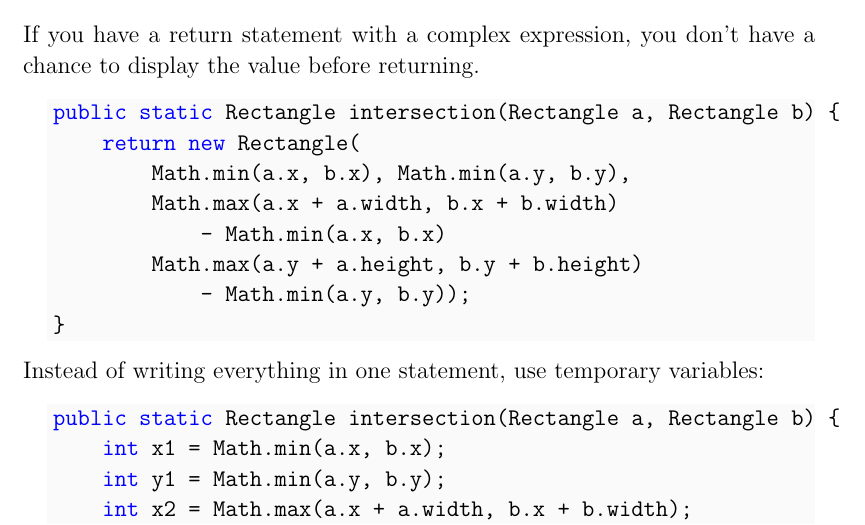
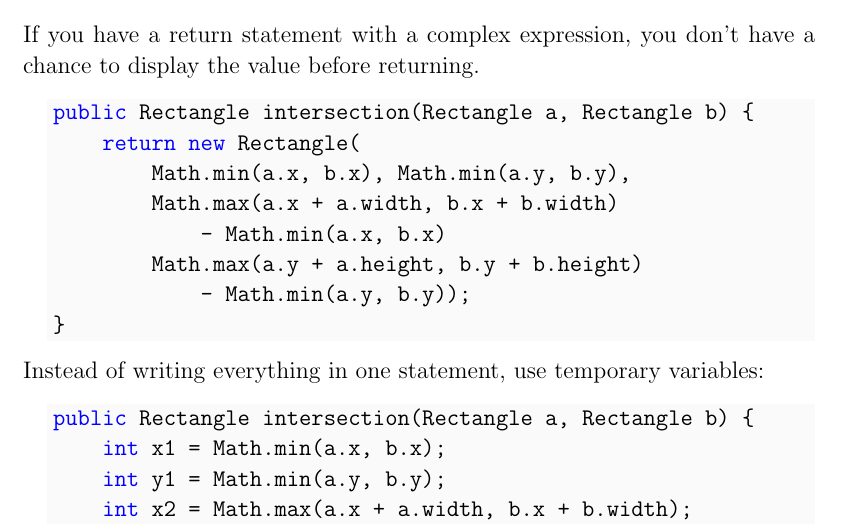
Before and after one commit to ChrisMayfield/ThinkJava2, a LaTeX thesis (thinkjava.tex, which reads appd.tex): part of page 289 of 301, cut so that both start at the same text. Compiled offline with pdfLaTeX; a LaTeX package or settings file that is missing is left out.

Commit message:
cosmetic changes

```diff
--- a/appd.tex
+++ b/appd.tex
@@ -453,7 +453,7 @@ This version is correct, and more readable for other people who haven't memorize
 If you have a return statement with a complex expression, you don't have a chance to display the value before returning.
 
 \begin{code}
-public static Rectangle intersection(Rectangle a, Rectangle b) {
+public Rectangle intersection(Rectangle a, Rectangle b) {
     return new Rectangle(
         Math.min(a.x, b.x), Math.min(a.y, b.y),
         Math.max(a.x + a.width, b.x + b.width)
@@ -466,7 +466,7 @@ public static Rectangle intersection(Rectangle a, Rectangle b) {
 Instead of writing everything in one statement, use temporary variables:
 
 \begin{code}
-public static Rectangle intersection(Rectangle a, Rectangle b) {
+public Rectangle intersection(Rectangle a, Rectangle b) {
     int x1 = Math.min(a.x, b.x);
     int y1 = Math.min(a.y, b.y);
     int x2 = Math.max(a.x + a.width, b.x + b.width);
```
Also changed, not shown: ch05.tex (+18 -17 lines).
